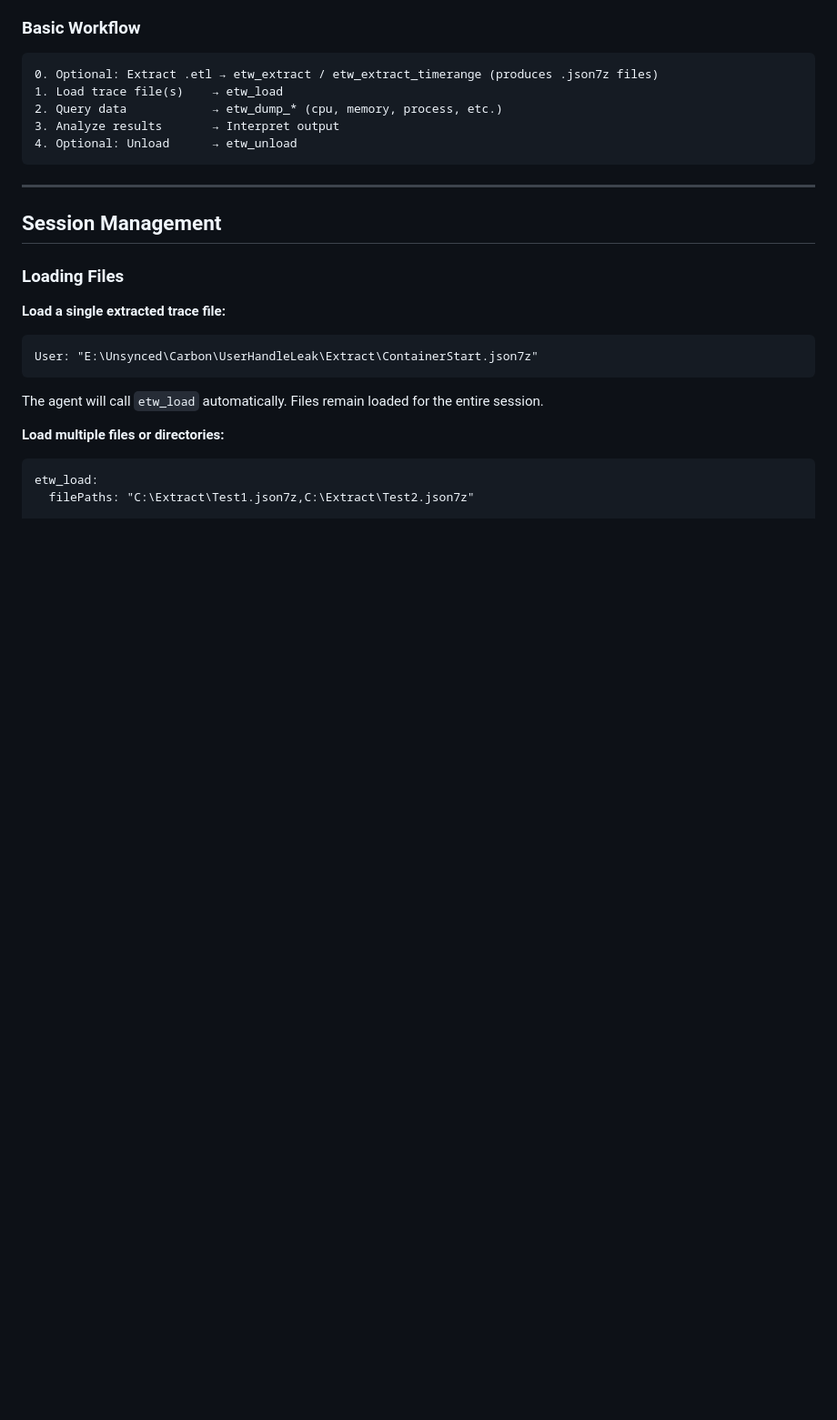
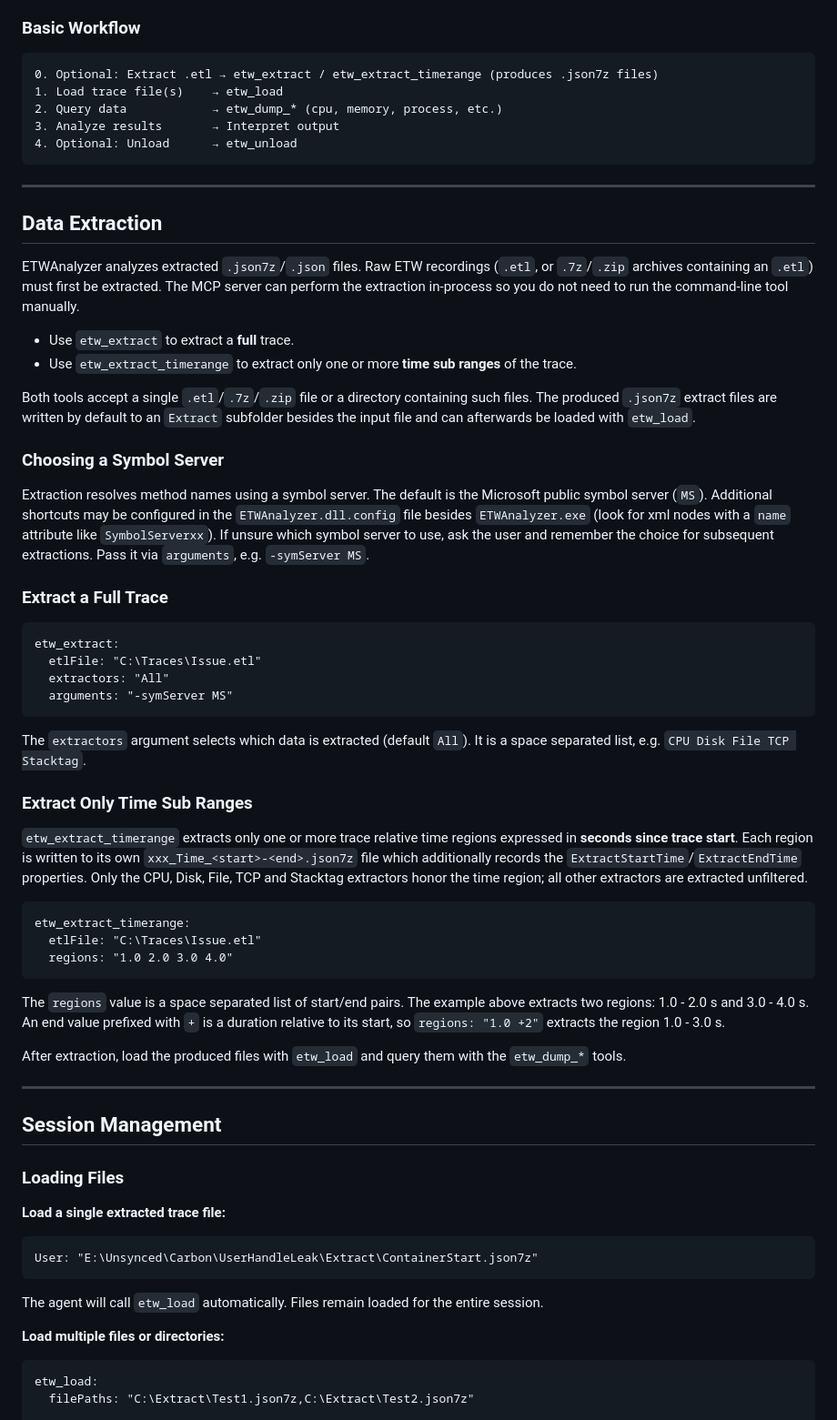
Before and after one commit to Siemens-Healthineers/ETWAnalyzer, a Markdown page: ETWAnalyzer/ETWAnalyzerSkill/Skill.md, the part around one of its changes. Shown at 91% size. Drawn GitHub-style; blank space fills up the shorter version.

Commit message:
Update Skill

````diff
--- a/ETWAnalyzer/ETWAnalyzerSkill/Skill.md
+++ b/ETWAnalyzer/ETWAnalyzerSkill/Skill.md
@@ -45,6 +48,53 @@ The ETWAnalyzer MCP server exposes ETWAnalyzer functionality as callable tools t
 3. Analyze results       → Interpret output
 4. Optional: Unload      → etw_unload
 ```
+
+---
+
+## Data Extraction
+
+ETWAnalyzer analyzes extracted `.json7z`/`.json` files. Raw ETW recordings (`.etl`, or `.7z`/`.zip` archives containing an `.etl`) must first be
+extracted. The MCP server can perform the extraction in-process so you do not need to run the command-line tool manually.
+
+- Use `etw_extract` to extract a **full** trace.
+- Use `etw_extract_timerange` to extract only one or more **time sub ranges** of the trace.
+
+Both tools accept a single `.etl`/`.7z`/`.zip` file or a directory containing such files. The produced `.json7z` extract files are written by
+default to an `Extract` subfolder besides the input file and can afterwards be loaded with `etw_load`.
+
+### Choosing a Symbol Server
+
+Extraction resolves method names using a symbol server. The default is the Microsoft public symbol server (`MS`). Additional shortcuts may be
+configured in the `ETWAnalyzer.dll.config` file besides `ETWAnalyzer.exe` (look for xml nodes with a `name` attribute like `SymbolServerxx`).
+If unsure which symbol server to use, ask the user and remember the choice for subsequent extractions. Pass it via `arguments`, e.g. `-symServer MS`.
+
+### Extract a Full Trace
+
+```
+etw_extract:
+  etlFile: "C:\Traces\Issue.etl"
+  extractors: "All"
+  arguments: "-symServer MS"
+```
+
+The `extractors` argument selects which data is extracted (default `All`). It is a space separated list, e.g. `CPU Disk File TCP Stacktag`.
+
+### Extract Only Time Sub Ranges
+
+`etw_extract_timerange` extracts only one or more trace relative time regions expressed in **seconds since trace start**. Each region is written to
+its own `xxx_Time_<start>-<end>.json7z` file which additionally records the `ExtractStartTime`/`ExtractEndTime` properties. Only the CPU, Disk,
+File, TCP and Stacktag extractors honor the time region; all other extractors are extracted unfiltered.
+
+```
+etw_extract_timerange:
+  etlFile: "C:\Traces\Issue.etl"
+  regions: "1.0 2.0 3.0 4.0"
+```
+
+The `regions` value is a space separated list of start/end pairs. The example above extracts two regions: 1.0 - 2.0 s and 3.0 - 4.0 s.
+An end value prefixed with `+` is a duration relative to its start, so `regions: "1.0 +2"` extracts the region 1.0 - 3.0 s.
+
+After extraction, load the produced files with `etw_load` and query them with the `etw_dump_*` tools.
 
 ---
 
````
Also changed, not shown: other parts of ETWAnalyzer/ETWAnalyzerSkill/Skill.md (+36 -1 lines).
